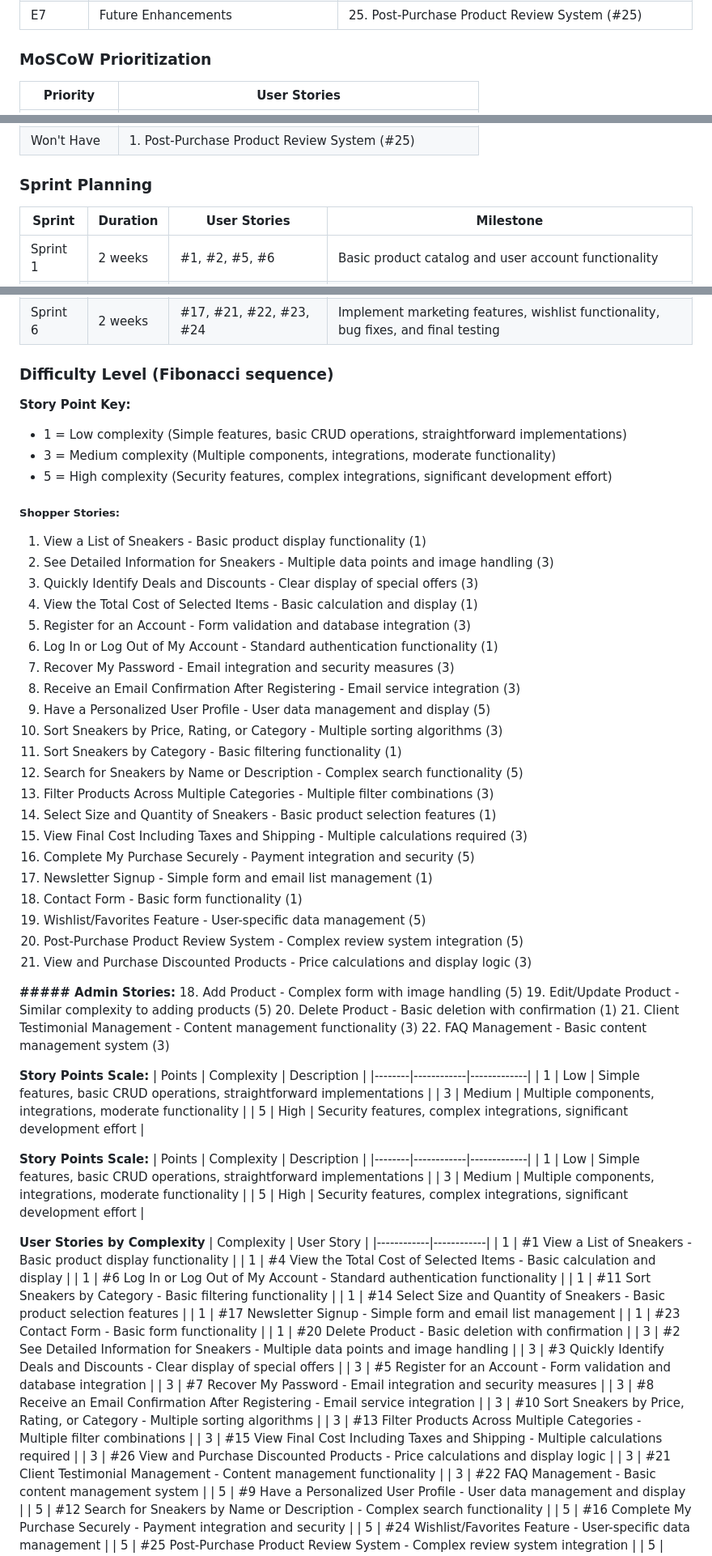
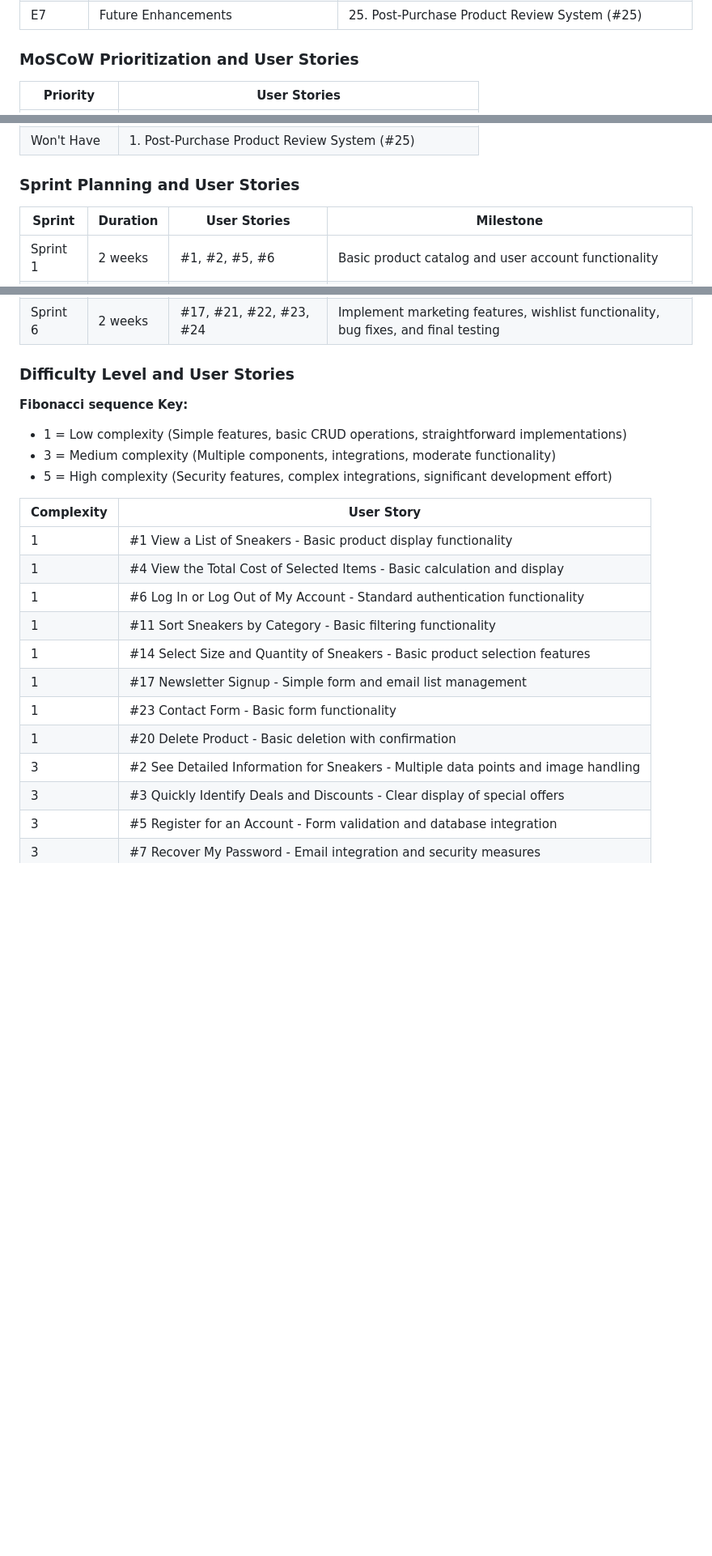
Before and after one commit to Alvor1991/PP5-Sports-Sole, a Markdown page: README.md, 3 parts joined by grey strips. Shown: that part at 81% size. GitHub-like rendering; blank space fills up the shorter version.

```diff
--- a/README.md
+++ b/README.md
@@ -197,7 +171,7 @@ Admin Add Product | ![View Appointments wireframe image](assets/wireframes/add_p
 | E7 | Future Enhancements | 25. Post-Purchase Product Review System (#25) |
 
 
-### MoSCoW Prioritization
+### MoSCoW Prioritization and User Stories
 
 | Priority | User Stories |
 |-------------|-------------------------------------------------------------------------------------------------------|
@@ -206,7 +180,7 @@ Admin Add Product | ![View Appointments wireframe image](assets/wireframes/add_p
 | Could Have | 1. Quickly Identify Deals and Discounts (#3)<br>2. Sort Sneakers by Price, Rating, or Category (#10)<br>3. Sort Sneakers by Category (#11)<br>4. Filter Products Across Multiple Categories (#13)<br>5. Newsletter Signup (#17)<br>6. Client Testimonial Management (#21)<br>7. FAQ Management (#22)<br>8. Contact Form (#23)<br>9. Wishlist/Favorites feature (#24)<br>10. View and Purchase Discounted Products (#26) |
 | Won't Have | 1. Post-Purchase Product Review System (#25) |
 
-### Sprint Planning
+### Sprint Planning and User Stories
 
 | Sprint     | Duration   | User Stories                        | Milestone                                               |
 |------------|------------|-------------------------------------|---------------------------------------------------------|
@@ -217,59 +191,13 @@ Admin Add Product | ![View Appointments wireframe image](assets/wireframes/add_p
 | Sprint 5   | 2 weeks | #10, #11, #12, #13, #3, #26            | Implemented search, sorting, and special offers features |
 | Sprint 6   | 2 weeks    | #17, #21, #22, #23, #24             | Implement marketing features, wishlist functionality, bug fixes, and final testing |
 
-### Difficulty Level (Fibonacci sequence)
+### Difficulty Level and User Stories
 
-**Story Point Key:**
+**Fibonacci sequence Key:**
 - 1 = Low complexity (Simple features, basic CRUD operations, straightforward implementations)
 - 3 = Medium complexity (Multiple components, integrations, moderate functionality)
 - 5 = High complexity (Security features, complex integrations, significant development effort)
 
-##### Shopper Stories:
-1. View a List of Sneakers - Basic product display functionality (1)
-2. See Detailed Information for Sneakers - Multiple data points and image handling (3)
-3. Quickly Identify Deals and Discounts - Clear display of special offers (3)
-4. View the Total Cost of Selected Items - Basic calculation and display (1)
-5. Register for an Account - Form validation and database integration (3)
-6. Log In or Log Out of My Account - Standard authentication functionality (1)
-7. Recover My Password - Email integration and security measures (3)
-8. Receive an Email Confirmation After Registering - Email service integration (3)
-9. Have a Personalized User Profile - User data management and display (5)
-10. Sort Sneakers by Price, Rating, or Category - Multiple sorting algorithms (3)
-11. Sort Sneakers by Category - Basic filtering functionality (1)
-12. Search for Sneakers by Name or Description - Complex search functionality (5)
-13. Filter Products Across Multiple Categories - Multiple filter combinations (3)
-14. Select Size and Quantity of Sneakers - Basic product selection features (1)
-15. View Final Cost Including Taxes and Shipping - Multiple calculations required (3)
-16. Complete My Purchase Securely - Payment integration and security (5)
-17. Newsletter Signup - Simple form and email list management (1)
-23. Contact Form - Basic form functionality (1)
-24. Wishlist/Favorites Feature - User-specific data management (5)
-25. Post-Purchase Product Review System - Complex review system integration (5)
-26. View and Purchase Discounted Products - Price calculations and display logic (3)
-
-**##### Admin Stories:**
-18. Add Product - Complex form with image handling (5)
-19. Edit/Update Product - Similar complexity to adding products (5)
-20. Delete Product - Basic deletion with confirmation (1)
-21. Client Testimonial Management - Content management functionality (3)
-22. FAQ Management - Basic content management system (3)
-
-
-**Story Points Scale:**
-| Points | Complexity | Description |
-|--------|------------|-------------|
-| 1 | Low | Simple features, basic CRUD operations, straightforward implementations |
-| 3 | Medium | Multiple components, integrations, moderate functionality |
-| 5 | High | Security features, complex integrations, significant development effort |
-
-**Story Points Scale:**
-| Points | Complexity | Description |
-|--------|------------|-------------|
-| 1 | Low | Simple features, basic CRUD operations, straightforward implementations |
-| 3 | Medium | Multiple components, integrations, moderate functionality |
-| 5 | High | Security features, complex integrations, significant development effort |
-
-**User Stories by Complexity**
 | Complexity | User Story |
 |------------|------------|
 | 1 | #1 View a List of Sneakers - Basic product display functionality |
```
Also changed, not shown: other parts of README.md (+22 -26 lines).
